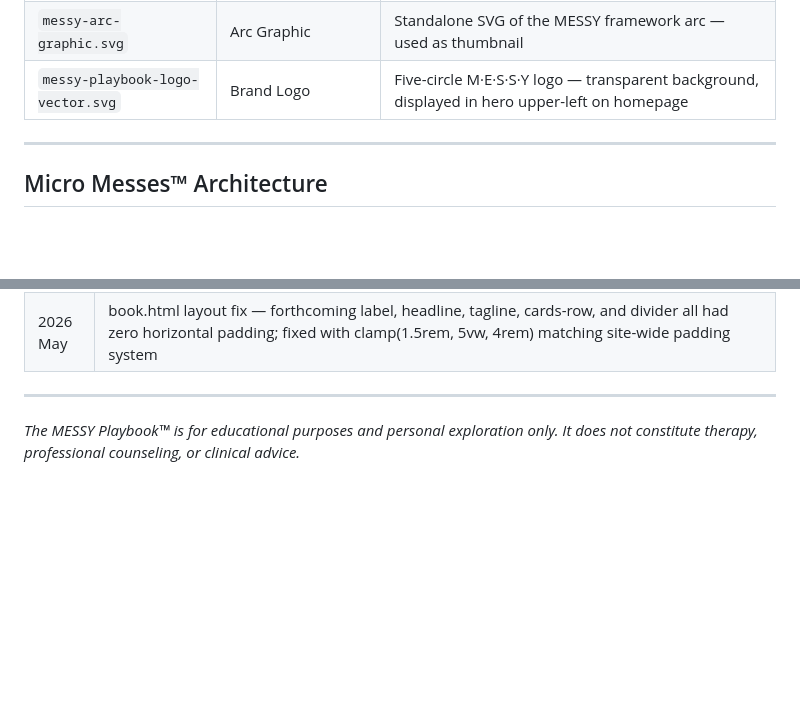
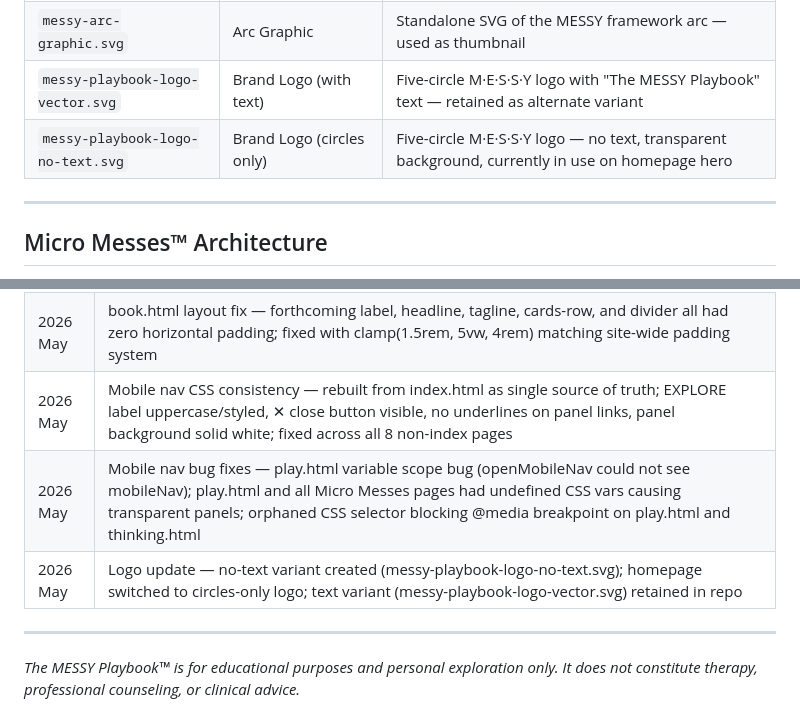
Before and after one commit to Habari2026/messy-playbook, a Markdown page: README.md, 2 parts joined by grey strips. Drawn GitHub-style; blank space fills up the shorter version.

Commit message:
Logo circles-only, mobile nav CSS consistency, README updated

```diff
--- a/README.md
+++ b/README.md
@@ -30,7 +30,8 @@ The MESSY Playbook™ is an anti-optimization personal development framework bui
 | `reality-check.html` | The MESSY Reality Check™ | Web-optimized pain point reference — all 5 dimensions |
 | `messy-reality-check.pdf` | PDF Download | Pre-built print-ready PDF (generated from `reality-check-print.html`) |
 | `messy-arc-graphic.svg` | Arc Graphic | Standalone SVG of the MESSY framework arc — used as thumbnail |
-| `messy-playbook-logo-vector.svg` | Brand Logo | Five-circle M·E·S·S·Y logo — transparent background, displayed in hero upper-left on homepage |
+| `messy-playbook-logo-vector.svg` | Brand Logo (with text) | Five-circle M·E·S·S·Y logo with "The MESSY Playbook" text — retained as alternate variant |
+| `messy-playbook-logo-no-text.svg` | Brand Logo (circles only) | Five-circle M·E·S·S·Y logo — no text, transparent background, currently in use on homepage hero |
 
 ---
 
@@ -206,6 +207,9 @@ Full citations and reading list at [messy-playbook.vercel.app/thinking.html](htt
 | 2026 May | Mobile nav final — homepage menu replicated exactly across all 9 pages; single source of truth established; JS brace errors resolved; 13-point verification check passes across all pages |
 | 2026 May | Fix desktop dropdown JS conflict — const/var re-declaration in thinking.html and book.html killed entire script block; duplicate var declarations removed; main landmark added to 4 Micro Messes set pages; 49-point full audit passes |
 | 2026 May | book.html layout fix — forthcoming label, headline, tagline, cards-row, and divider all had zero horizontal padding; fixed with clamp(1.5rem, 5vw, 4rem) matching site-wide padding system |
+| 2026 May | Mobile nav CSS consistency — rebuilt from index.html as single source of truth; EXPLORE label uppercase/styled, ✕ close button visible, no underlines on panel links, panel background solid white; fixed across all 8 non-index pages |
+| 2026 May | Mobile nav bug fixes — play.html variable scope bug (openMobileNav could not see mobileNav); play.html and all Micro Messes pages had undefined CSS vars causing transparent panels; orphaned CSS selector blocking @media breakpoint on play.html and thinking.html |
+| 2026 May | Logo update — no-text variant created (messy-playbook-logo-no-text.svg); homepage switched to circles-only logo; text variant (messy-playbook-logo-vector.svg) retained in repo |
 
 ---
 
```
